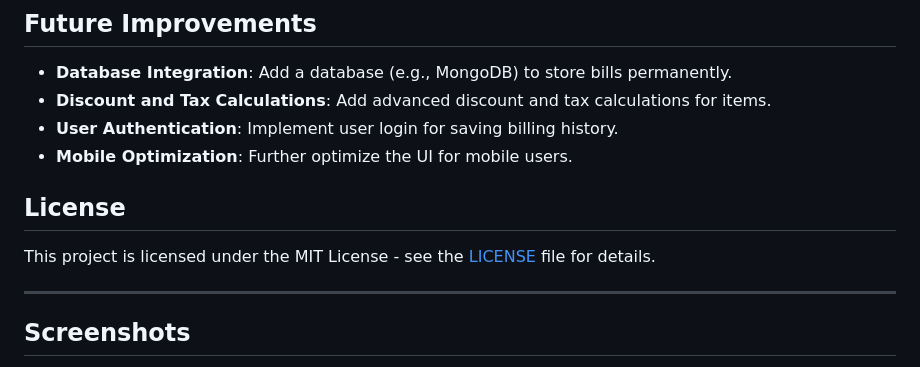
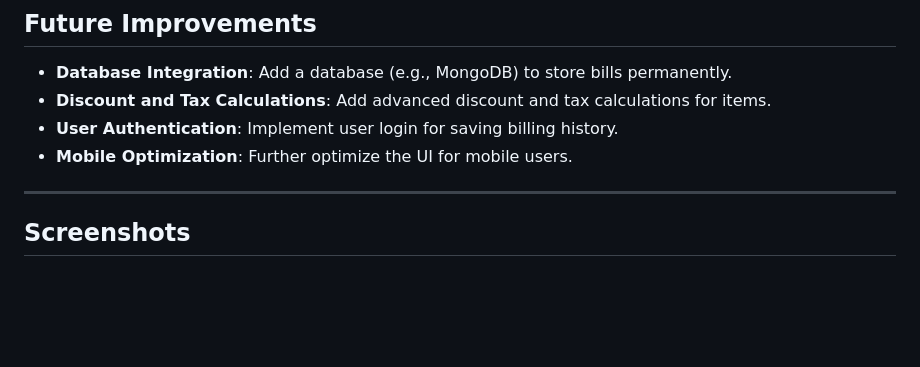
Before and after one commit to Kathir1711/billing-system-web-, a Markdown page: README.md, the part around the change. GitHub-like rendering; blank space fills up the shorter version.

```diff
--- a/README.md
+++ b/README.md
@@ -105,9 +105,6 @@ supermarket-billing-system/
 - **User Authentication**: Implement user login for saving billing history.
 - **Mobile Optimization**: Further optimize the UI for mobile users.
 
-## License
-
-This project is licensed under the MIT License - see the [LICENSE](LICENSE) file for details.
 
 ---
 
```
